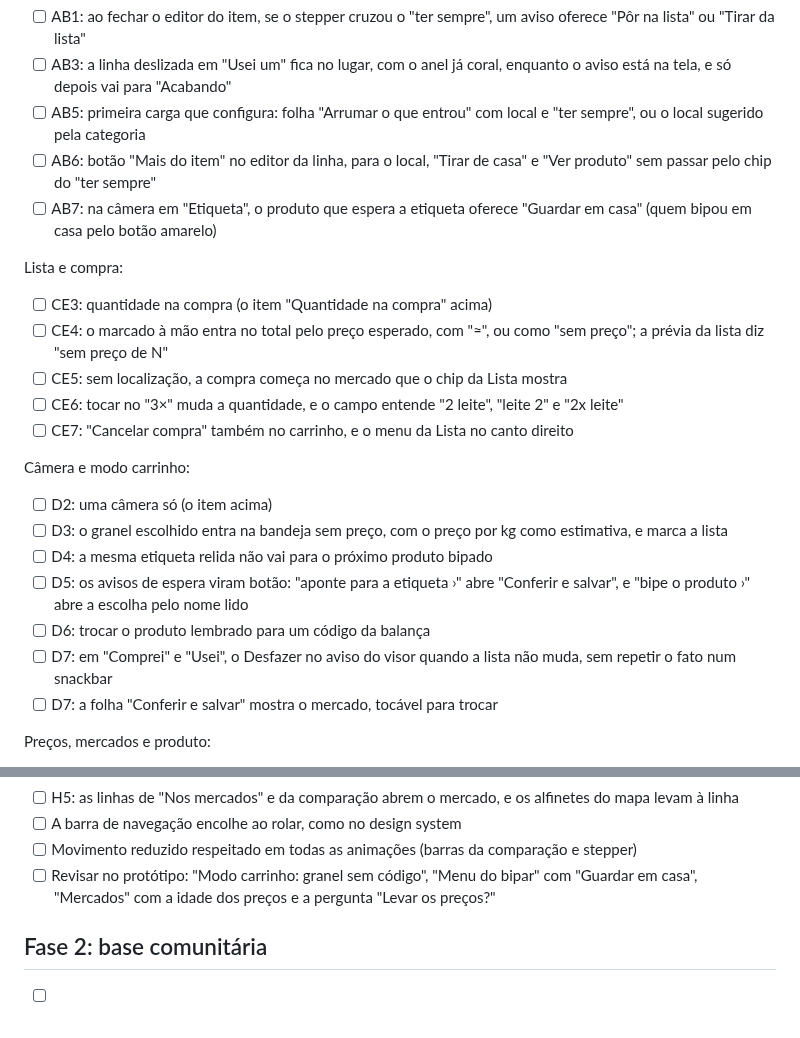
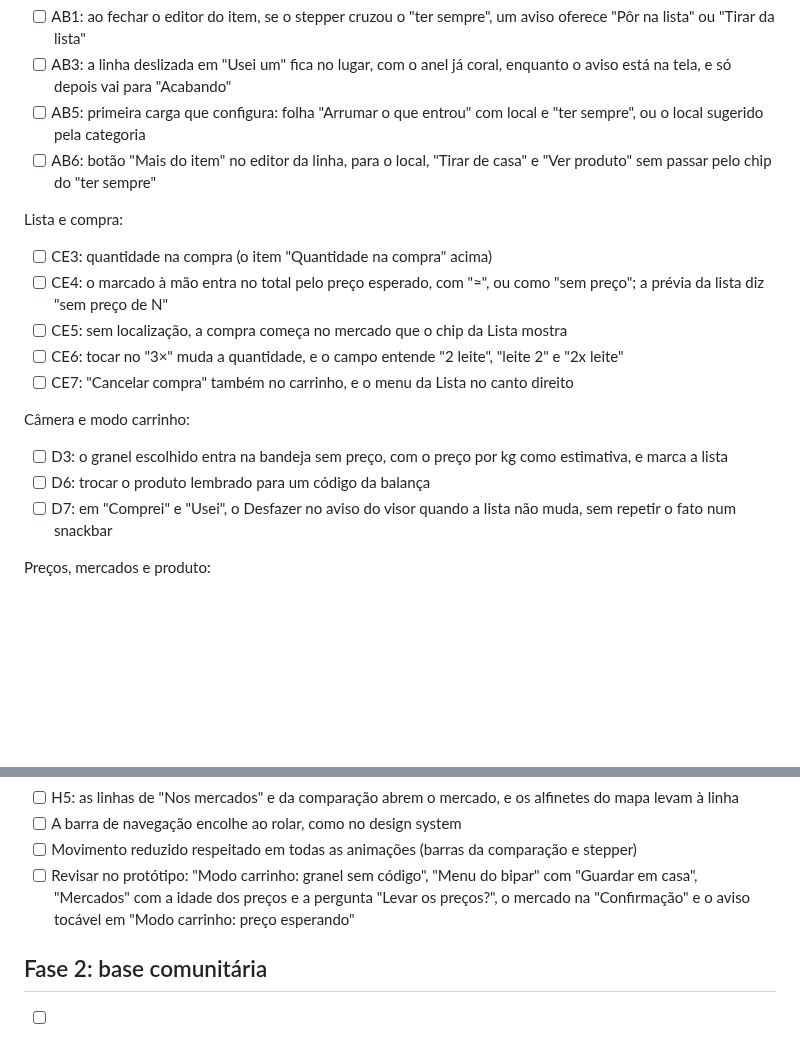
Before and after one commit to l0rran/bipa, a Markdown page: docs/roadmap.md, 2 parts joined by grey strips. Rendered like a GitHub page; blank space fills up the shorter version.

```diff
--- a/docs/roadmap.md
+++ b/docs/roadmap.md
@@ -59,7 +59,6 @@ Primeira abertura e em casa:
 - [ ] AB3: a linha deslizada em "Usei um" fica no lugar, com o anel já coral, enquanto o aviso está na tela, e só depois vai para "Acabando"
 - [ ] AB5: primeira carga que configura: folha "Arrumar o que entrou" com local e "ter sempre", ou o local sugerido pela categoria
 - [ ] AB6: botão "Mais do item" no editor da linha, para o local, "Tirar de casa" e "Ver produto" sem passar pelo chip do "ter sempre"
-- [ ] AB7: na câmera em "Etiqueta", o produto que espera a etiqueta oferece "Guardar em casa" (quem bipou em casa pelo botão amarelo)
 
 Lista e compra:
 
@@ -71,13 +70,9 @@ Lista e compra:
 
 Câmera e modo carrinho:
 
-- [ ] D2: uma câmera só (o item acima)
 - [ ] D3: o granel escolhido entra na bandeja sem preço, com o preço por kg como estimativa, e marca a lista
-- [ ] D4: a mesma etiqueta relida não vai para o próximo produto bipado
-- [ ] D5: os avisos de espera viram botão: "aponte para a etiqueta ›" abre "Conferir e salvar", e "bipe o produto ›" abre a escolha pelo nome lido
 - [ ] D6: trocar o produto lembrado para um código da balança
 - [ ] D7: em "Comprei" e "Usei", o Desfazer no aviso do visor quando a lista não muda, sem repetir o fato num snackbar
-- [ ] D7: a folha "Conferir e salvar" mostra o mercado, tocável para trocar
 
 Preços, mercados e produto:
 
@@ -96,7 +91,7 @@ Consistência e acessibilidade:
 - [ ] H5: as linhas de "Nos mercados" e da comparação abrem o mercado, e os alfinetes do mapa levam à linha
 - [ ] A barra de navegação encolhe ao rolar, como no design system
 - [ ] Movimento reduzido respeitado em todas as animações (barras da comparação e stepper)
-- [ ] Revisar no protótipo: "Modo carrinho: granel sem código", "Menu do bipar" com "Guardar em casa", "Mercados" com a idade dos preços e a pergunta "Levar os preços?"
+- [ ] Revisar no protótipo: "Modo carrinho: granel sem código", "Menu do bipar" com "Guardar em casa", "Mercados" com a idade dos preços e a pergunta "Levar os preços?", o mercado na "Confirmação" e o aviso tocável em "Modo carrinho: preço esperando"
 
 ## Fase 2: base comunitária
 
```
Also changed, not shown: other parts of docs/roadmap.md (+1 -1 lines), CHANGELOG.md (+4 -0 lines), docs/adr/0020-precos-da-compra-guardados-com-ela.md (+4 -1 lines).
